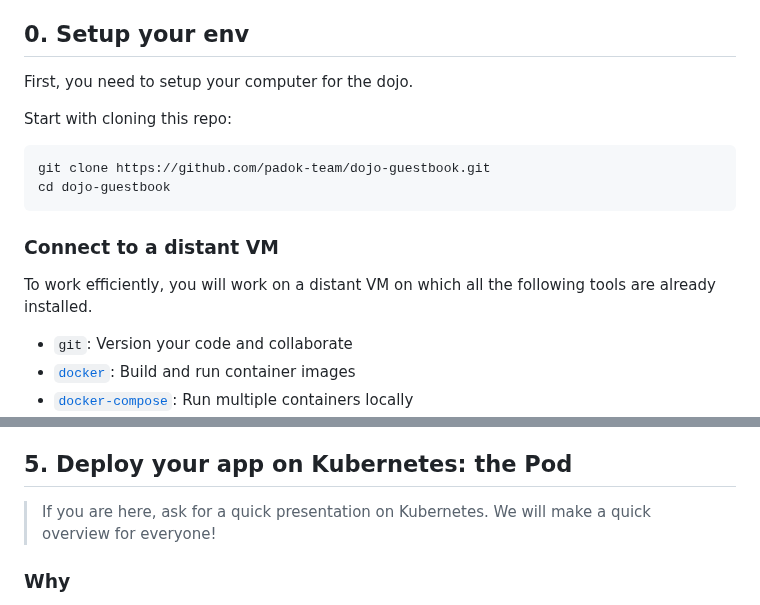
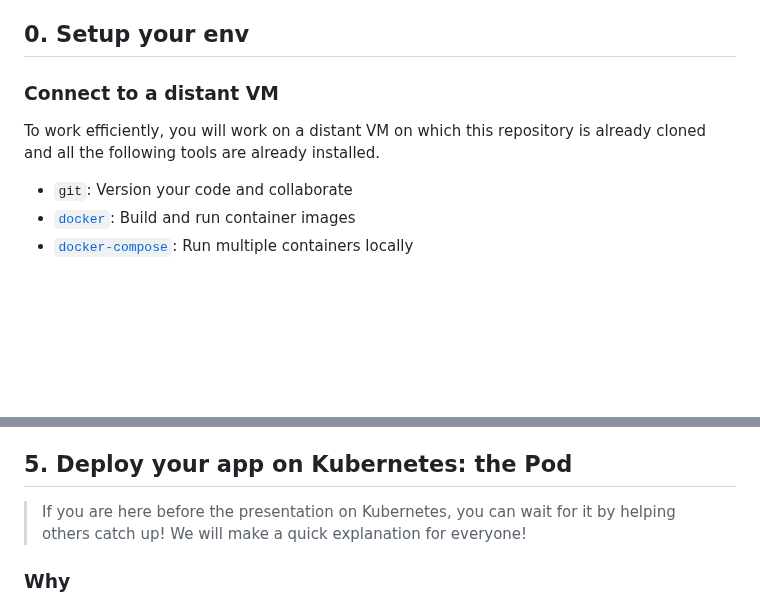
Before and after one commit to padok-team/dojo-guestbook, a Markdown page: README.md, 2 parts joined by grey strips. Drawn GitHub-style; blank space fills up the shorter version.

Commit message:
docs: README

````diff
--- a/README.md
+++ b/README.md
@@ -11,18 +11,9 @@ That's why it is essential that:
 
 ## 0. Setup your env
 
-First, you need to setup your computer for the dojo.
-
-Start with cloning this repo:
-
-```bash
-git clone https://github.com/padok-team/dojo-guestbook.git
-cd dojo-guestbook
-```
-
 ### Connect to a distant VM
 
-To work efficiently, you will work on a distant VM on which all the following tools are already installed.
+To work efficiently, you will work on a distant VM on which this repository is already cloned and all the following tools are already installed.
 
 - `git`: Version your code and collaborate
 - [`docker`](https://docs.docker.com/get-docker/): Build and run container images
@@ -294,7 +285,7 @@ You can find the complete solution [here](solution/docker-compose.yaml). Don't s
 
 ## 5. Deploy your app on Kubernetes: the Pod
 
-> If you are here, ask for a quick presentation on Kubernetes. We will make a quick overview for everyone!
+> If you are here before the presentation on Kubernetes, you can wait for it by helping others catch up! We will make a quick explanation for everyone!
 
 ### Why
 
````
